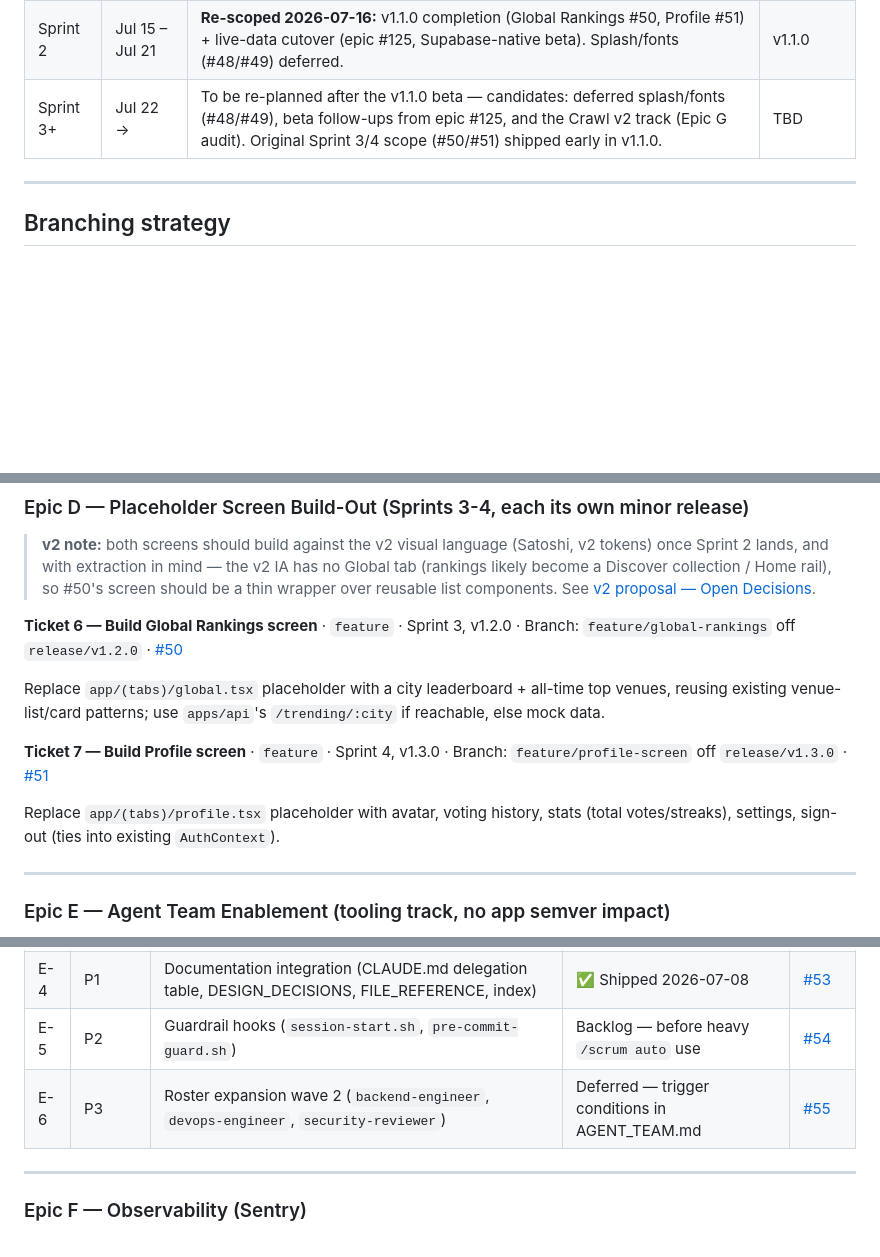
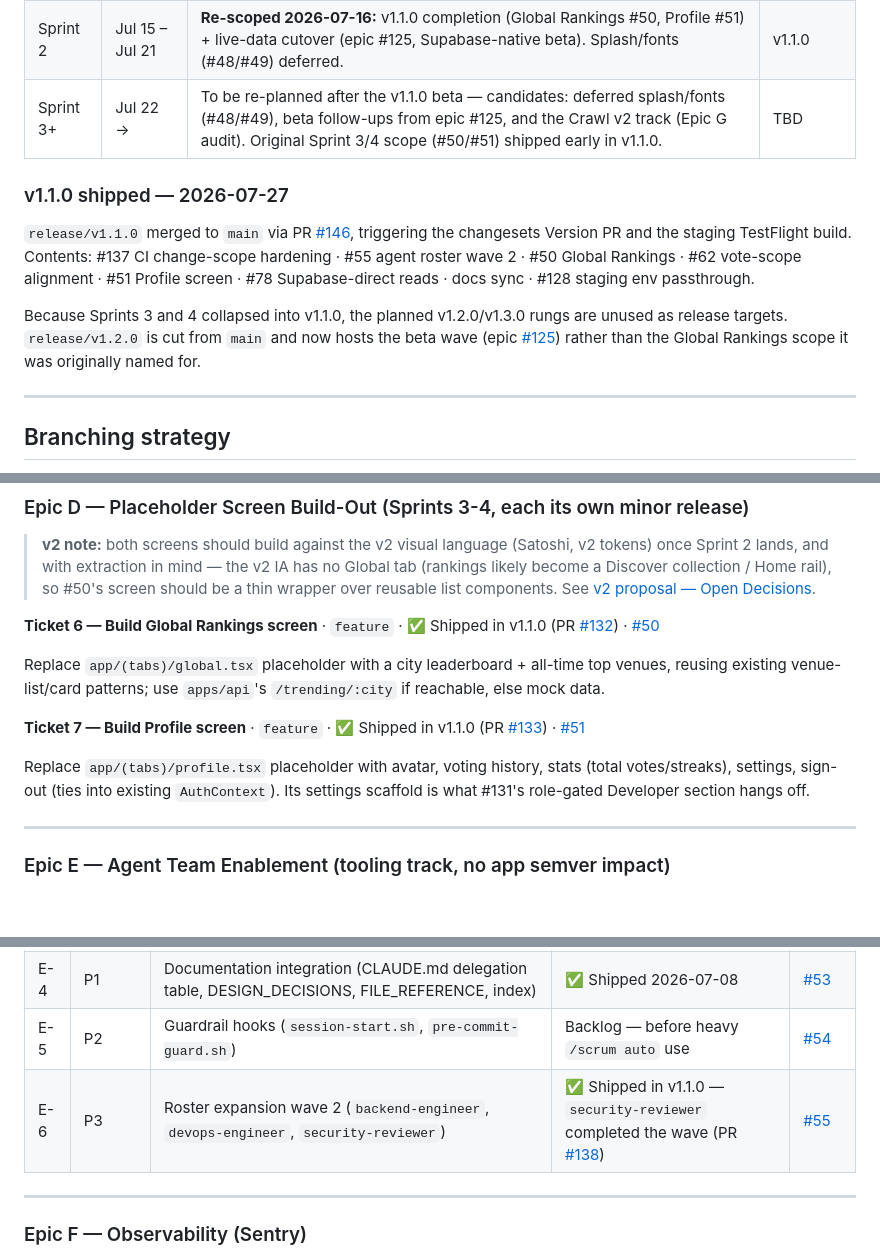
Before and after one commit to tyler-teufel/crawl, a Markdown page: docs/planning/SPRINT_PLAN_2026-07.md, 3 parts joined by grey strips. Rendered like a GitHub page; blank space fills up the shorter version.

Commit message:
docs(planning): reconcile sprint plan with actual v1.1.0 contents (#147)

```diff
--- a/docs/planning/SPRINT_PLAN_2026-07.md
+++ b/docs/planning/SPRINT_PLAN_2026-07.md
@@ -27,6 +27,12 @@ Semver convention going forward: **patch** = bug fixes, **minor** = new non-brea
 | Sprint 1 | Jul 8 – Jul 14 | Versioning standardization, vote/filter bugs, layout cleanup | v1.0.1 |
 | Sprint 2 | Jul 15 – Jul 21 | **Re-scoped 2026-07-16:** v1.1.0 completion (Global Rankings #50, Profile #51) + live-data cutover (epic #125, Supabase-native beta). Splash/fonts (#48/#49) deferred. | v1.1.0 |
 | Sprint 3+ | Jul 22 → | To be re-planned after the v1.1.0 beta — candidates: deferred splash/fonts (#48/#49), beta follow-ups from epic #125, and the Crawl v2 track (Epic G audit). Original Sprint 3/4 scope (#50/#51) shipped early in v1.1.0. | TBD |
+
+### v1.1.0 shipped — 2026-07-27
+
+`release/v1.1.0` merged to `main` via PR [#146](https://github.com/tyler-teufel/crawl/pull/146), triggering the changesets Version PR and the staging TestFlight build. Contents: #137 CI change-scope hardening · #55 agent roster wave 2 · #50 Global Rankings · #62 vote-scope alignment · #51 Profile screen · #78 Supabase-direct reads · docs sync · #128 staging env passthrough.
+
+Because Sprints 3 and 4 collapsed into v1.1.0, the planned v1.2.0/v1.3.0 rungs are unused as release targets. `release/v1.2.0` is cut from `main` and now hosts the beta wave (epic [#125](https://github.com/tyler-teufel/crawl/issues/125)) rather than the Global Rankings scope it was originally named for.
 
 ---
 
@@ -115,13 +121,13 @@ See [Contributing Guide](../guides/CONTRIBUTING.md#branching-convention) for the
 
 > **v2 note:** both screens should build against the v2 visual language (Satoshi, v2 tokens) once Sprint 2 lands, and with extraction in mind — the v2 IA has no Global tab (rankings likely become a Discover collection / Home rail), so #50's screen should be a thin wrapper over reusable list components. See [v2 proposal — Open Decisions](./CRAWL_V2_PROPOSAL.md#reconciliation-with-current-state--open-decisions).
 
-**Ticket 6 — Build Global Rankings screen** · `feature` · Sprint 3, v1.2.0 · Branch: `feature/global-rankings` off `release/v1.2.0` · [#50](https://github.com/tyler-teufel/crawl/issues/50)
+**Ticket 6 — Build Global Rankings screen** · `feature` · ✅ Shipped in v1.1.0 (PR [#132](https://github.com/tyler-teufel/crawl/pull/132)) · [#50](https://github.com/tyler-teufel/crawl/issues/50)
 
 Replace `app/(tabs)/global.tsx` placeholder with a city leaderboard + all-time top venues, reusing existing venue-list/card patterns; use `apps/api`'s `/trending/:city` if reachable, else mock data.
 
-**Ticket 7 — Build Profile screen** · `feature` · Sprint 4, v1.3.0 · Branch: `feature/profile-screen` off `release/v1.3.0` · [#51](https://github.com/tyler-teufel/crawl/issues/51)
+**Ticket 7 — Build Profile screen** · `feature` · ✅ Shipped in v1.1.0 (PR [#133](https://github.com/tyler-teufel/crawl/pull/133)) · [#51](https://github.com/tyler-teufel/crawl/issues/51)
 
-Replace `app/(tabs)/profile.tsx` placeholder with avatar, voting history, stats (total votes/streaks), settings, sign-out (ties into existing `AuthContext`).
+Replace `app/(tabs)/profile.tsx` placeholder with avatar, voting history, stats (total votes/streaks), settings, sign-out (ties into existing `AuthContext`). Its settings scaffold is what #131's role-gated Developer section hangs off.
 
 ---
 
@@ -136,7 +142,7 @@ Infrastructure for running the sprints above with an agentic software team: spec
 | E-3 | P0 | `/scrum` scrum-master orchestration skill | ✅ Shipped 2026-07-08 | [#53](https://github.com/tyler-teufel/crawl/issues/53) |
 | E-4 | P1 | Documentation integration (CLAUDE.md delegation table, DESIGN_DECISIONS, FILE_REFERENCE, index) | ✅ Shipped 2026-07-08 | [#53](https://github.com/tyler-teufel/crawl/issues/53) |
 | E-5 | P2 | Guardrail hooks (`session-start.sh`, `pre-commit-guard.sh`) | Backlog — before heavy `/scrum auto` use | [#54](https://github.com/tyler-teufel/crawl/issues/54) |
-| E-6 | P3 | Roster expansion wave 2 (`backend-engineer`, `devops-engineer`, `security-reviewer`) | Deferred — trigger conditions in AGENT_TEAM.md | [#55](https://github.com/tyler-teufel/crawl/issues/55) |
+| E-6 | P3 | Roster expansion wave 2 (`backend-engineer`, `devops-engineer`, `security-reviewer`) | ✅ Shipped in v1.1.0 — `security-reviewer` completed the wave (PR [#138](https://github.com/tyler-teufel/crawl/pull/138)) | [#55](https://github.com/tyler-teufel/crawl/issues/55) |
 
 ---
 
```
